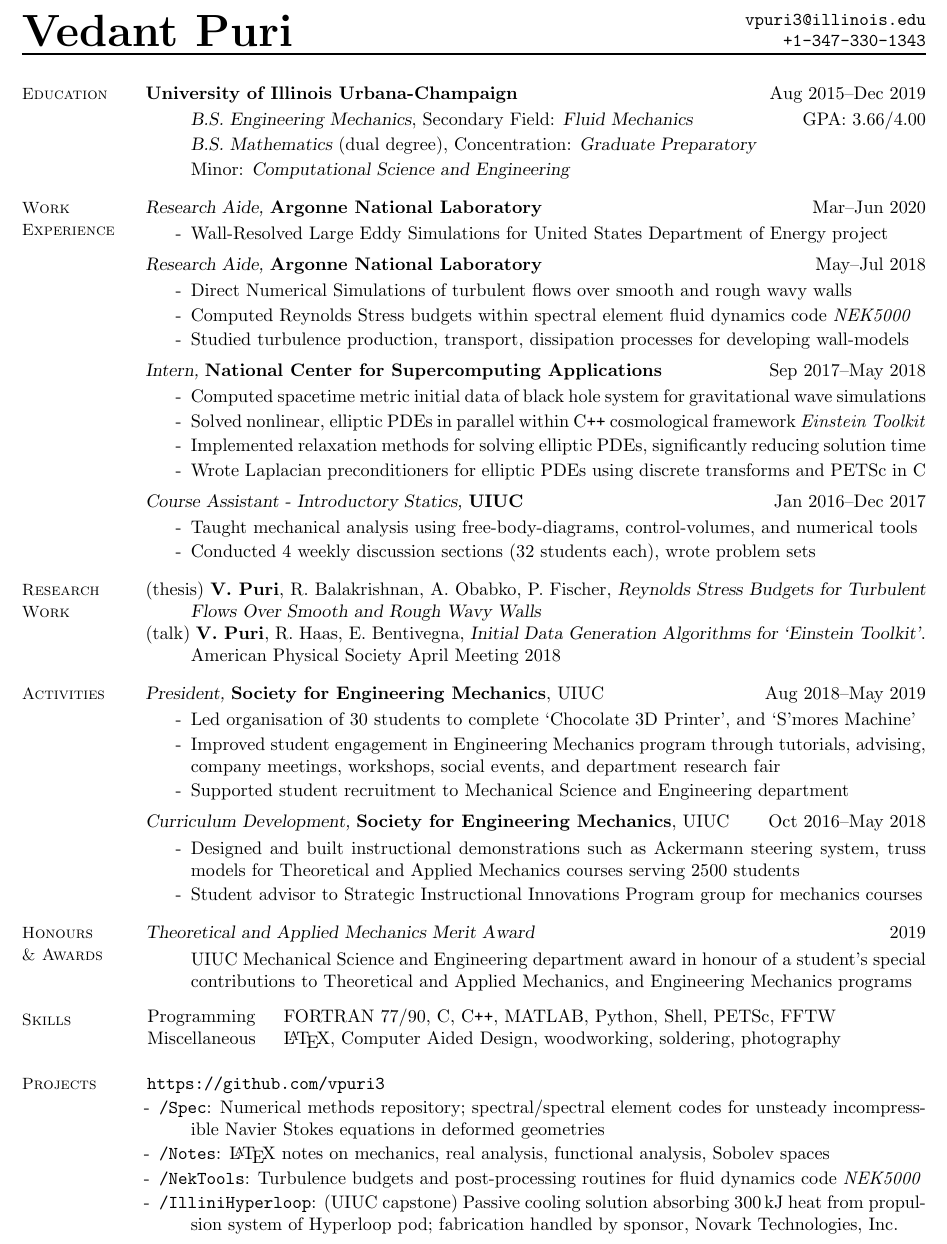
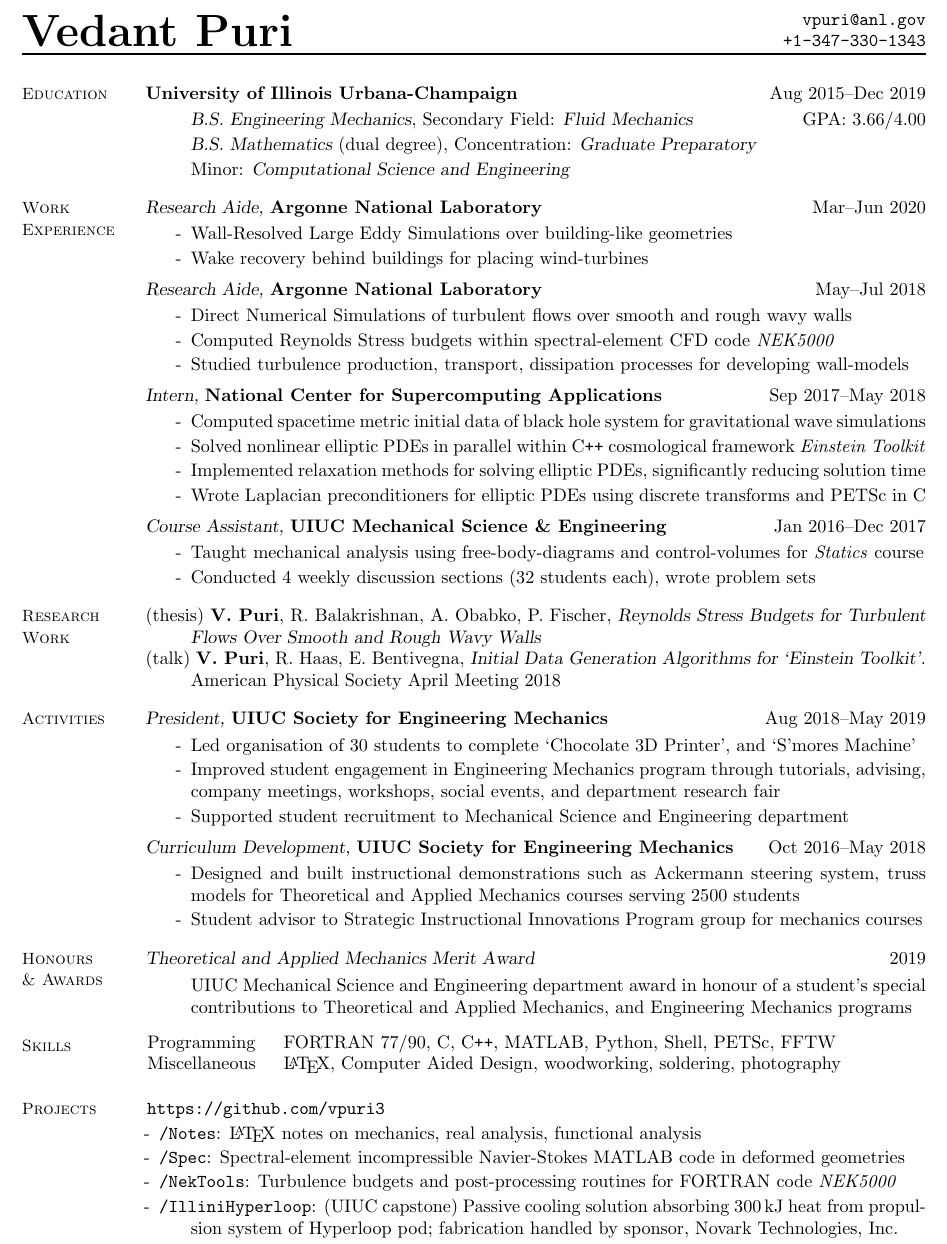
Before and after one commit to vpuri3/vpCV, a LaTeX document (vpCV.tex): part of the page, cut at the place of the change. Compiled offline with pdfLaTeX.

Commit message:
ANL 2020 stuff

```diff
--- a/vpCV.tex
+++ b/vpCV.tex
@@ -45,7 +45,7 @@
     \textbf{\Huge Vedant Puri}
 }
 \rhead{
-    \href{mailto:vpuri3@illinois.edu}{\texttt{vpuri3@illinois.edu}}\\
+    \href{mailto:vpuri@anl.gov}{\texttt{vpuri@anl.gov}}\\
     \href{tel:13473301343}{\texttt{+1-347-330-1343}}% <-- do not remove "%"
 }
 \footskip 3em
@@ -114,7 +124,8 @@
 \vspace{-1.75em}
 \begin{itemize}[label=-]
     \setlength\itemsep{-0.25em}
-    \item Wall-Resolved Large Eddy Simulations for United States Department of Energy project
+    \item Wall-Resolved Large Eddy Simulations over building-like geometries
+    \item Wake recovery behind buildings for placing wind-turbines
 \end{itemize}
 \vspace{-2.0em}
 
@@ -126,7 +137,7 @@
 \begin{itemize}[label=-]
     \setlength\itemsep{-0.25em}
     \item Direct Numerical Simulations of turbulent flows over smooth and rough wavy walls
-    \item Computed Reynolds Stress budgets within spectral element fluid dynamics code \textit{NEK5000}
+    \item Computed Reynolds Stress budgets within spectral-element CFD code \textit{NEK5000}
     \item Studied turbulence production, transport, dissipation processes for developing wall-models
 \end{itemize}
 \vspace{-2.0em}
@@ -139,7 +150,7 @@
 \begin{itemize}[label=-]
     \setlength\itemsep{-0.25em}
     \item Computed spacetime metric initial data of black hole system for gravitational wave simulations
-    \item Solved nonlinear, elliptic PDEs in parallel within C\texttt{++} cosmological framework \textit{Einstein Toolkit}
+    \item Solved nonlinear elliptic PDEs in parallel within C\texttt{++} cosmological framework \textit{Einstein Toolkit}
     \item Implemented relaxation methods for solving elliptic PDEs, significantly reducing solution time
     \item Wrote Laplacian preconditioners for elliptic PDEs using discrete transforms and PETSc in C
 \end{itemize}
@@ -147,12 +158,12 @@
 
 \vspace{0.5em}
 %
-{\sl Course Assistant - Introductory Statics,} \textbf{UIUC} \hfill Jan $2016$--Dec $2017$
+{\sl Course Assistant,} \textbf{UIUC Mechanical Science \& Engineering} \hfill Jan $2016$--Dec $2017$
 
 \vspace{-1.75em}
 \begin{itemize}[label=-]
     \setlength\itemsep{-0.25em}
-    \item Taught mechanical analysis using free-body-diagrams, control-volumes, and numerical tools
+    \item Taught mechanical analysis using free-body-diagrams and control-volumes for \textit{Statics} course
     \item Conducted $4$ weekly discussion sections ($32$ students each), wrote problem sets
 \end{itemize}
 \vspace{-2.0em}
@@ -185,7 +196,7 @@
 \textsc{\small Activities}
 \columnbreak
 
-{\sl President,} \textbf{Society for Engineering Mechanics}, UIUC \hfill Aug $2018$--May $2019$
+{\sl President,} \textbf{UIUC Society for Engineering Mechanics} \hfill Aug $2018$--May $2019$
 
 \vspace{-1.75em}
 \begin{itemize}[label=-]
@@ -257,9 +269,9 @@
     %\setlength\itemsep{-0.25\itemsep}
     \setlength\itemsep{-0.25em}
     \item[]\hspace{-1.0em} \url{https://github.com/vpuri3}
-    \item \href{https://github.com/vpuri3/Spec}{\texttt{/Spec}}: Numerical methods repository; spectral/spectral element codes for unsteady incompressible Navier Stokes equations in deformed geometries
-    \item \href{https://github.com/vpuri3/Notes}{\texttt{/Notes}}: \LaTeX{} notes on mechanics, real analysis, functional analysis, Sobolev spaces
-    \item \href{https://github.com/vpuri3/NekTools}{\texttt{/NekTools}}: Turbulence budgets and post-processing routines for fluid dynamics code \textit{NEK5000}
+    \item \href{https://github.com/vpuri3/Notes}{\texttt{/Notes}}: \LaTeX{} notes on mechanics, real analysis, functional analysis
+    \item \href{https://github.com/vpuri3/Spec}{\texttt{/Spec}}: Spectral-element incompressible Navier-Stokes MATLAB code in deformed geometries
+    \item \href{https://github.com/vpuri3/NekTools}{\texttt{/NekTools}}: Turbulence budgets and post-processing routines for FORTRAN code \textit{NEK5000}
     \item \href{https://github.com/vpuri3/IlliniHyperloop}{\texttt{/IlliniHyperloop}}: (UIUC capstone) Passive cooling solution absorbing $\SI{300}{\kilo \joule}$ heat from propulsion system of Hyperloop pod; fabrication handled by sponsor, Novark Technologies, Inc.
 \end{itemize}
 \vspace{-2.0em}
```
Also changed, not shown: vpCV.tex (15 more changed lines).
